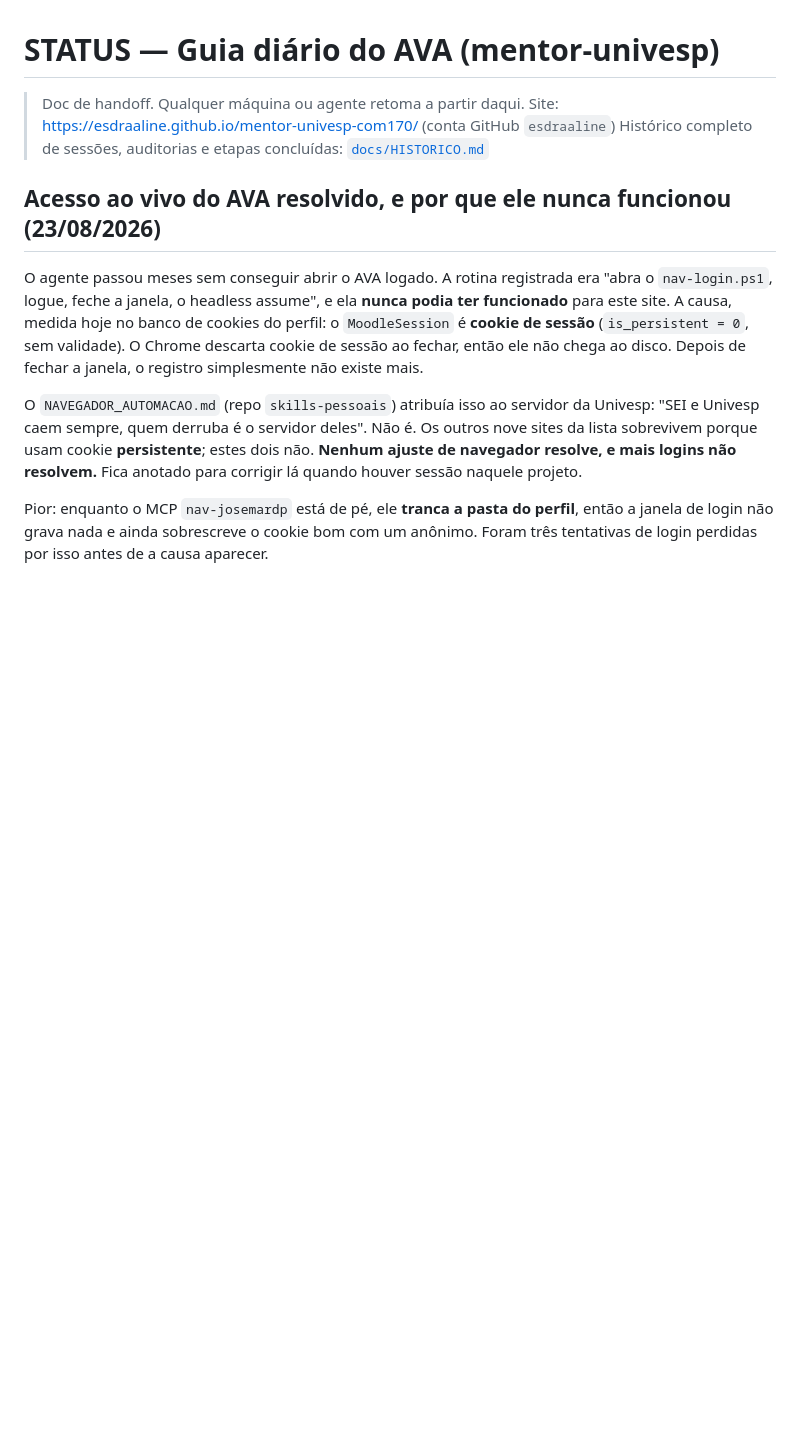
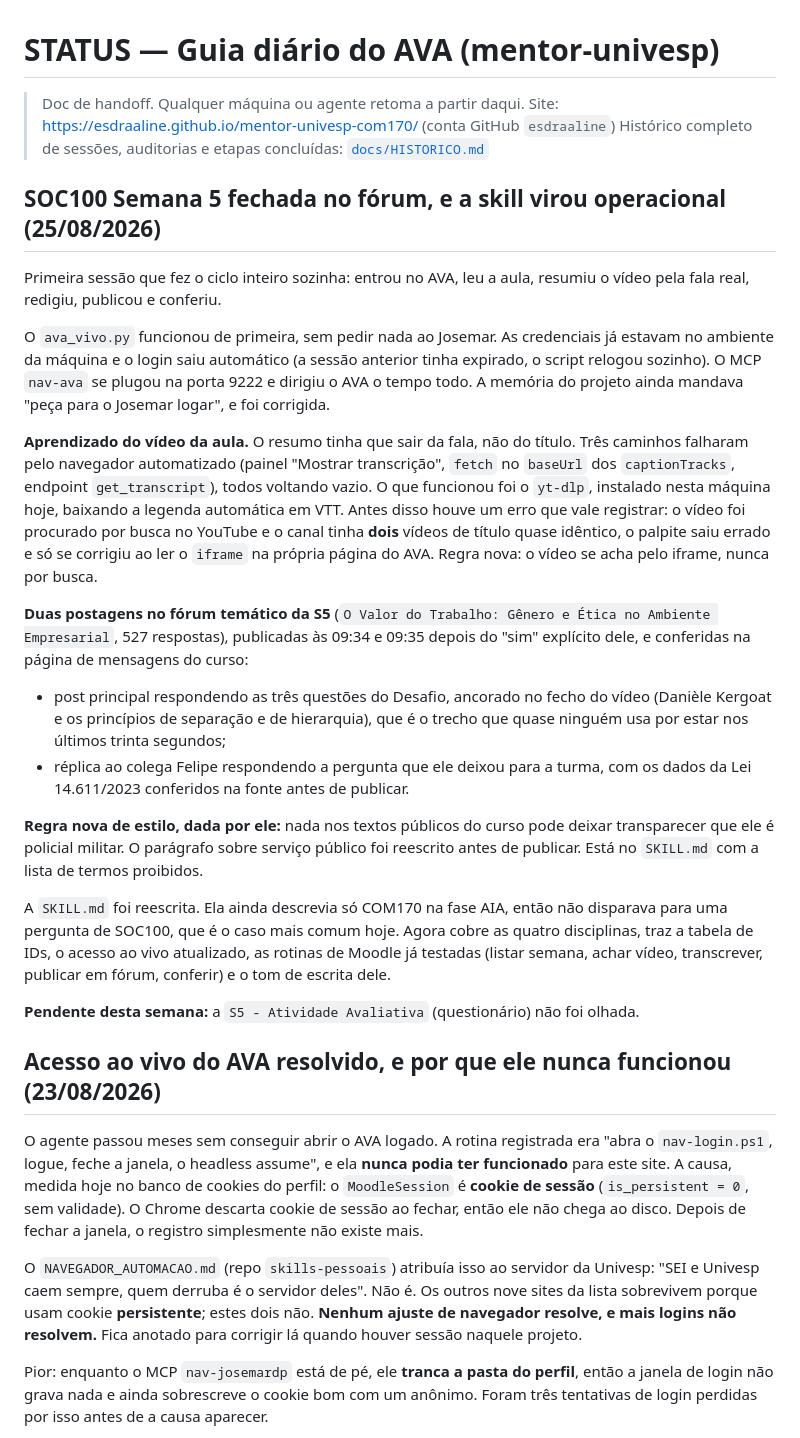
Before and after one commit to esdraaline/mentor-univesp-com170, a Markdown page: STATUS.md, the part around the change. Drawn GitHub-style; blank space fills up the shorter version.

```diff
--- a/STATUS.md
+++ b/STATUS.md
@@ -3,6 +3,48 @@
 > Doc de handoff. Qualquer máquina ou agente retoma a partir daqui.
 > Site: https://esdraaline.github.io/mentor-univesp-com170/ (conta GitHub `esdraaline`)
 > Histórico completo de sessões, auditorias e etapas concluídas: [`docs/HISTORICO.md`](docs/HISTORICO.md)
+
+## SOC100 Semana 5 fechada no fórum, e a skill virou operacional (25/08/2026)
+
+Primeira sessão que fez o ciclo inteiro sozinha: entrou no AVA, leu a aula, resumiu o
+vídeo pela fala real, redigiu, publicou e conferiu.
+
+O `ava_vivo.py` funcionou de primeira, sem pedir nada ao Josemar. As credenciais já
+estavam no ambiente da máquina e o login saiu automático (a sessão anterior tinha
+expirado, o script relogou sozinho). O MCP `nav-ava` se plugou na porta 9222 e dirigiu o
+AVA o tempo todo. A memória do projeto ainda mandava "peça para o Josemar logar", e foi
+corrigida.
+
+**Aprendizado do vídeo da aula.** O resumo tinha que sair da fala, não do título. Três
+caminhos falharam pelo navegador automatizado (painel "Mostrar transcrição", `fetch` no
+`baseUrl` dos `captionTracks`, endpoint `get_transcript`), todos voltando vazio. O que
+funcionou foi o `yt-dlp`, instalado nesta máquina hoje, baixando a legenda automática em
+VTT. Antes disso houve um erro que vale registrar: o vídeo foi procurado por busca no
+YouTube e o canal tinha **dois** vídeos de título quase idêntico, o palpite saiu errado e
+só se corrigiu ao ler o `iframe` na própria página do AVA. Regra nova: o vídeo se acha
+pelo iframe, nunca por busca.
+
+**Duas postagens no fórum temático da S5** (`O Valor do Trabalho: Gênero e Ética no
+Ambiente Empresarial`, 527 respostas), publicadas às 09:34 e 09:35 depois do "sim"
+explícito dele, e conferidas na página de mensagens do curso:
+
+- post principal respondendo as três questões do Desafio, ancorado no fecho do vídeo
+  (Danièle Kergoat e os princípios de separação e de hierarquia), que é o trecho que
+  quase ninguém usa por estar nos últimos trinta segundos;
+- réplica ao colega Felipe respondendo a pergunta que ele deixou para a turma, com os
+  dados da Lei 14.611/2023 conferidos na fonte antes de publicar.
+
+**Regra nova de estilo, dada por ele:** nada nos textos públicos do curso pode deixar
+transparecer que ele é policial militar. O parágrafo sobre serviço público foi reescrito
+antes de publicar. Está no `SKILL.md` com a lista de termos proibidos.
+
+A `SKILL.md` foi reescrita. Ela ainda descrevia só COM170 na fase AIA, então não disparava
+para uma pergunta de SOC100, que é o caso mais comum hoje. Agora cobre as quatro
+disciplinas, traz a tabela de IDs, o acesso ao vivo atualizado, as rotinas de Moodle já
+testadas (listar semana, achar vídeo, transcrever, publicar em fórum, conferir) e o tom de
+escrita dele.
+
+**Pendente desta semana:** a `S5 - Atividade Avaliativa` (questionário) não foi olhada.
 
 ## Acesso ao vivo do AVA resolvido, e por que ele nunca funcionou (23/08/2026)
 
```
Also changed, not shown: SKILL.md (+158 -108 lines).
